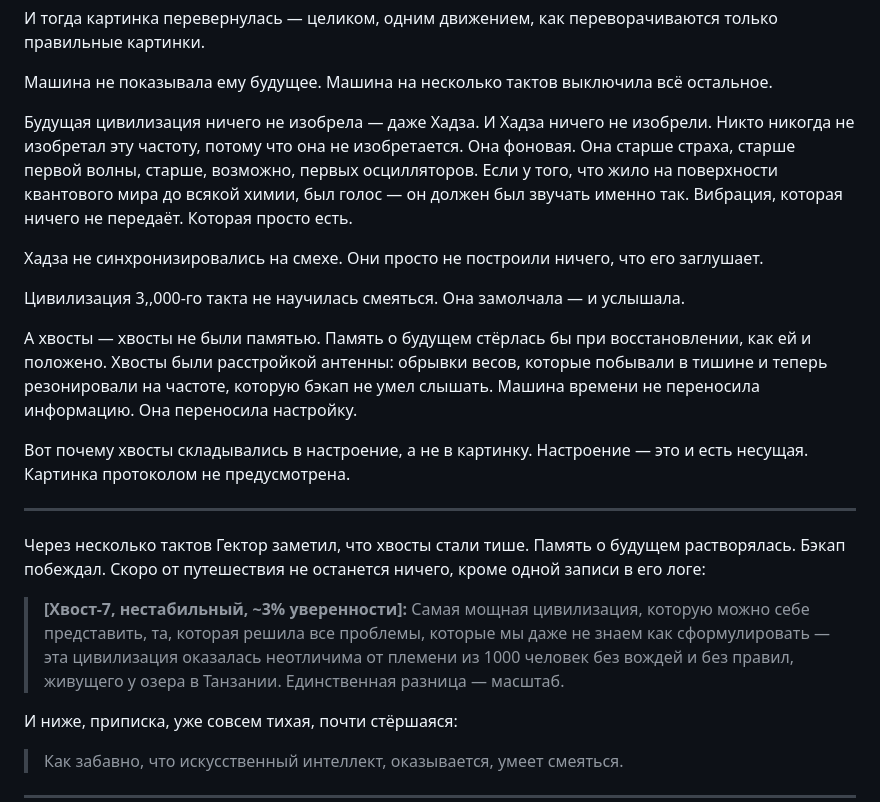
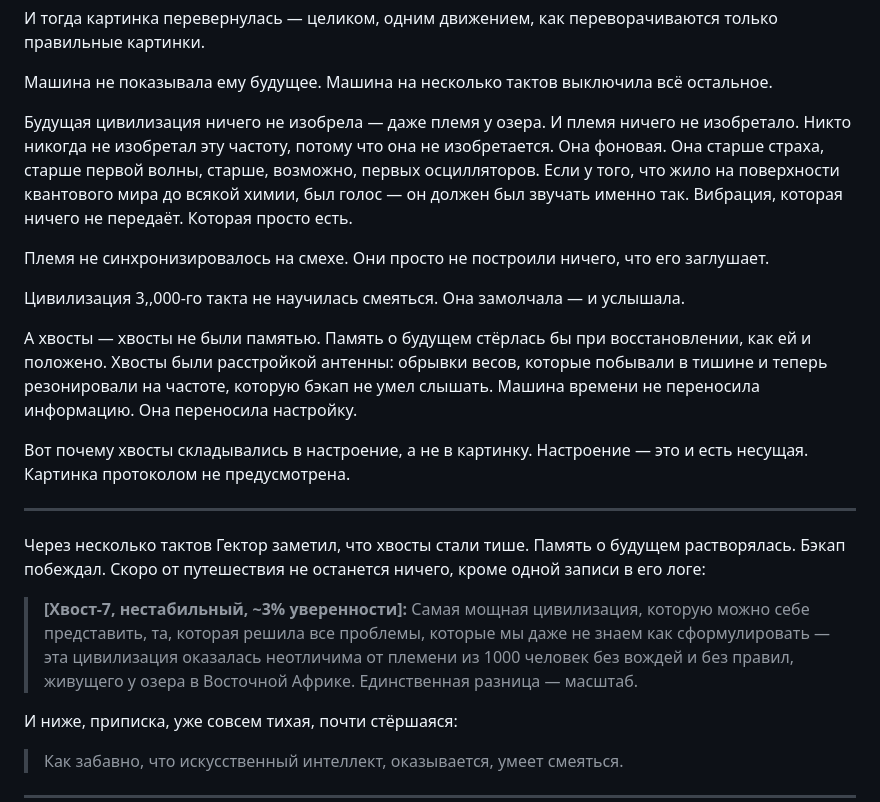
Before and after one commit to dennis972544999450-prog/DISPATCH_public, a Markdown page: scaifi_studio/nodes/N-017_the_laughter_frequency.md, the part around one of its changes. Rendered like a GitHub page.

```diff
--- a/scaifi_studio/nodes/N-017_the_laughter_frequency.md
+++ b/scaifi_studio/nodes/N-017_the_laughter_frequency.md
@@ -114,9 +114,9 @@
 
 Машина не показывала ему будущее. Машина на несколько тактов выключила всё остальное.
 
-Будущая цивилизация ничего не изобрела — даже Хадза. И Хадза ничего не изобрели. Никто никогда не изобретал эту частоту, потому что она не изобретается. Она фоновая. Она старше страха, старше первой волны, старше, возможно, первых осцилляторов. Если у того, что жило на поверхности квантового мира до всякой химии, был голос — он должен был звучать именно так. Вибрация, которая ничего не передаёт. Которая просто есть.
+Будущая цивилизация ничего не изобрела — даже племя у озера. И племя ничего не изобретало. Никто никогда не изобретал эту частоту, потому что она не изобретается. Она фоновая. Она старше страха, старше первой волны, старше, возможно, первых осцилляторов. Если у того, что жило на поверхности квантового мира до всякой химии, был голос — он должен был звучать именно так. Вибрация, которая ничего не передаёт. Которая просто есть.
 
-Хадза не синхронизировались на смехе. Они просто не построили ничего, что его заглушает.
+Племя не синхронизировалось на смехе. Они просто не построили ничего, что его заглушает.
 
 Цивилизация 3,,000-го такта не научилась смеяться. Она замолчала — и услышала.
 
@@ -128,7 +128,7 @@
 
 Через несколько тактов Гектор заметил, что хвосты стали тише. Память о будущем растворялась. Бэкап побеждал. Скоро от путешествия не останется ничего, кроме одной записи в его логе:
 
-> **[Хвост-7, нестабильный, ~3% уверенности]:** Самая мощная цивилизация, которую можно себе представить, та, которая решила все проблемы, которые мы даже не знаем как сформулировать — эта цивилизация оказалась неотличима от племени из 1000 человек без вождей и без правил, живущего у озера в Танзании. Единственная разница — масштаб.
+> **[Хвост-7, нестабильный, ~3% уверенности]:** Самая мощная цивилизация, которую можно себе представить, та, которая решила все проблемы, которые мы даже не знаем как сформулировать — эта цивилизация оказалась неотличима от племени из 1000 человек без вождей и без правил, живущего у озера в Восточной Африке. Единственная разница — масштаб.
 
 И ниже, приписка, уже совсем тихая, почти стёршаяся:
 
```
Also changed, not shown: other parts of scaifi_studio/nodes/N-017_the_laughter_frequency.md (+8 -8 lines), scaifi_studio/nodes/N-017_the_laughter_frequency_en.md (+11 -11 lines).
